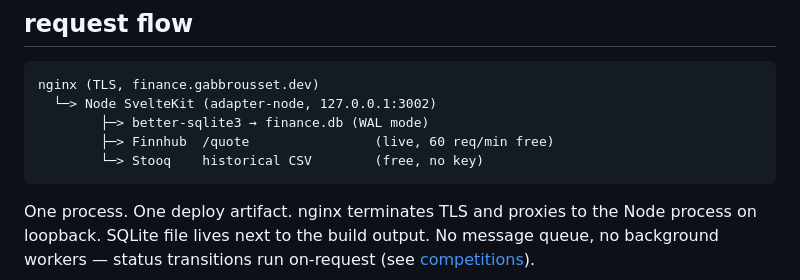
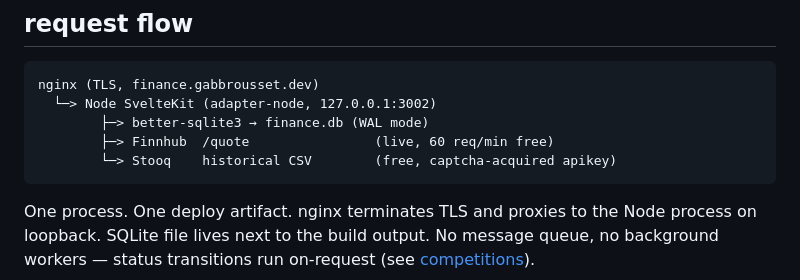
Before and after one commit to gabbrousset/finance-sim, a Markdown page: docs/architecture.md, the part around the change. GitHub-like rendering.

Commit message:
docs(architecture): correct stooq apikey note

````diff
--- a/docs/architecture.md
+++ b/docs/architecture.md
@@ -7,7 +7,7 @@ nginx (TLS, finance.gabbrousset.dev)
   └─> Node SvelteKit (adapter-node, 127.0.0.1:3002)
         ├─> better-sqlite3 → finance.db (WAL mode)
         ├─> Finnhub  /quote                (live, 60 req/min free)
-        └─> Stooq    historical CSV        (free, no key)
+        └─> Stooq    historical CSV        (free, captcha-acquired apikey)
 ```
 
 One process. One deploy artifact. nginx terminates TLS and proxies to the Node process on loopback. SQLite file lives next to the build output. No message queue, no background workers — status transitions run on-request (see [competitions](./competitions/)).
````
